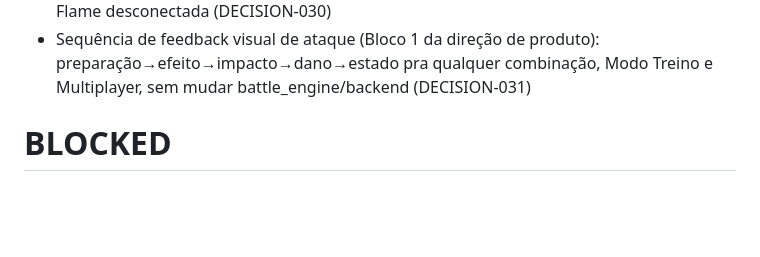
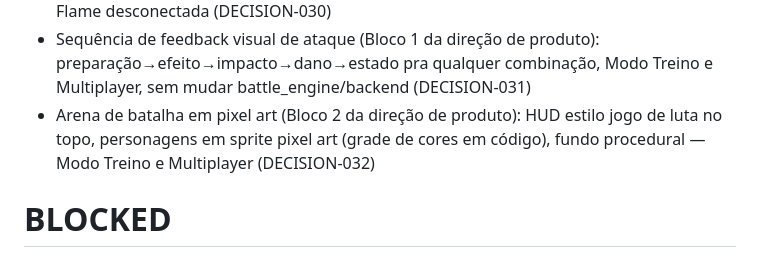
Before and after one commit to MarlonFer77/jogo-elementos, a Markdown page: TASKS.md, the part around the change. Rendered like a GitHub page; blank space fills up the shorter version.

```diff
--- a/TASKS.md
+++ b/TASKS.md
@@ -369,6 +369,9 @@ uma tarefa nova terminar revelando um gap novo.
 - Sequência de feedback visual de ataque (Bloco 1 da direção de produto):
   preparação→efeito→impacto→dano→estado pra qualquer combinação, Modo
   Treino e Multiplayer, sem mudar battle_engine/backend (DECISION-031)
+- Arena de batalha em pixel art (Bloco 2 da direção de produto): HUD estilo
+  jogo de luta no topo, personagens em sprite pixel art (grade de cores em
+  código), fundo procedural — Modo Treino e Multiplayer (DECISION-032)
 
 # BLOCKED
 
```
Also changed, not shown: DECISIONS.md (+41 -0 lines).
